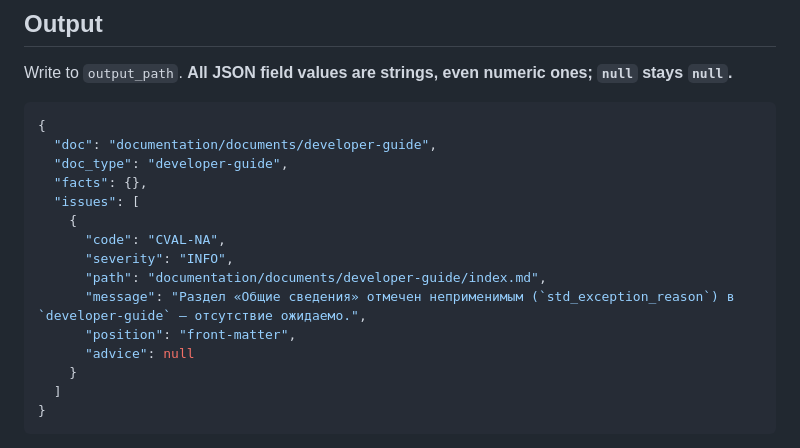
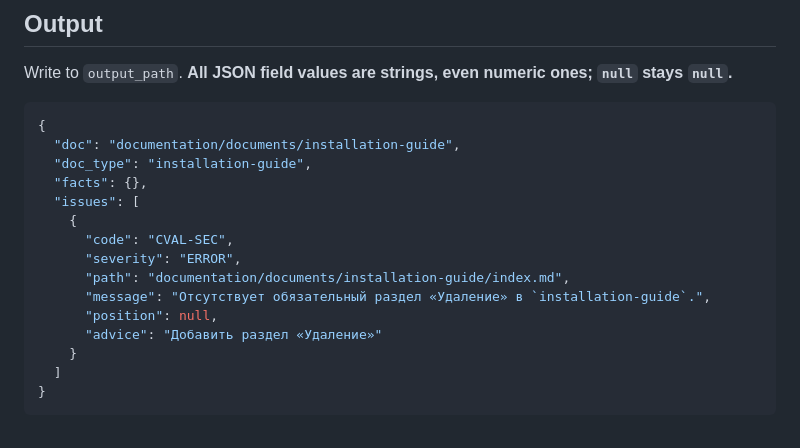
Before and after one commit to Sar0102/own_llm_studio, a Markdown page: document-validator/worker/SKILL.md, the part around one of its changes. Rendered like a GitHub page.

````diff
--- a/document-validator/worker/SKILL.md
+++ b/document-validator/worker/SKILL.md
@@ -158,17 +195,17 @@ Write to `output_path`. **All JSON field values are strings, even numeric ones;
 
 ```json
 {
-  "doc": "documentation/documents/developer-guide",
-  "doc_type": "developer-guide",
+  "doc": "documentation/documents/installation-guide",
+  "doc_type": "installation-guide",
   "facts": {},
   "issues": [
     {
-      "code": "CVAL-NA",
-      "severity": "INFO",
-      "path": "documentation/documents/developer-guide/index.md",
-      "message": "Раздел «Общие сведения» отмечен неприменимым (`std_exception_reason`) в `developer-guide` — отсутствие ожидаемо.",
-      "position": "front-matter",
-      "advice": null
+      "code": "CVAL-SEC",
+      "severity": "ERROR",
+      "path": "documentation/documents/installation-guide/index.md",
+      "message": "Отсутствует обязательный раздел «Удаление» в `installation-guide`.",
+      "position": null,
+      "advice": "Добавить раздел «Удаление»"
     }
   ]
 }
````
Also changed, not shown: other parts of document-validator/worker/SKILL.md (+81 -44 lines).
